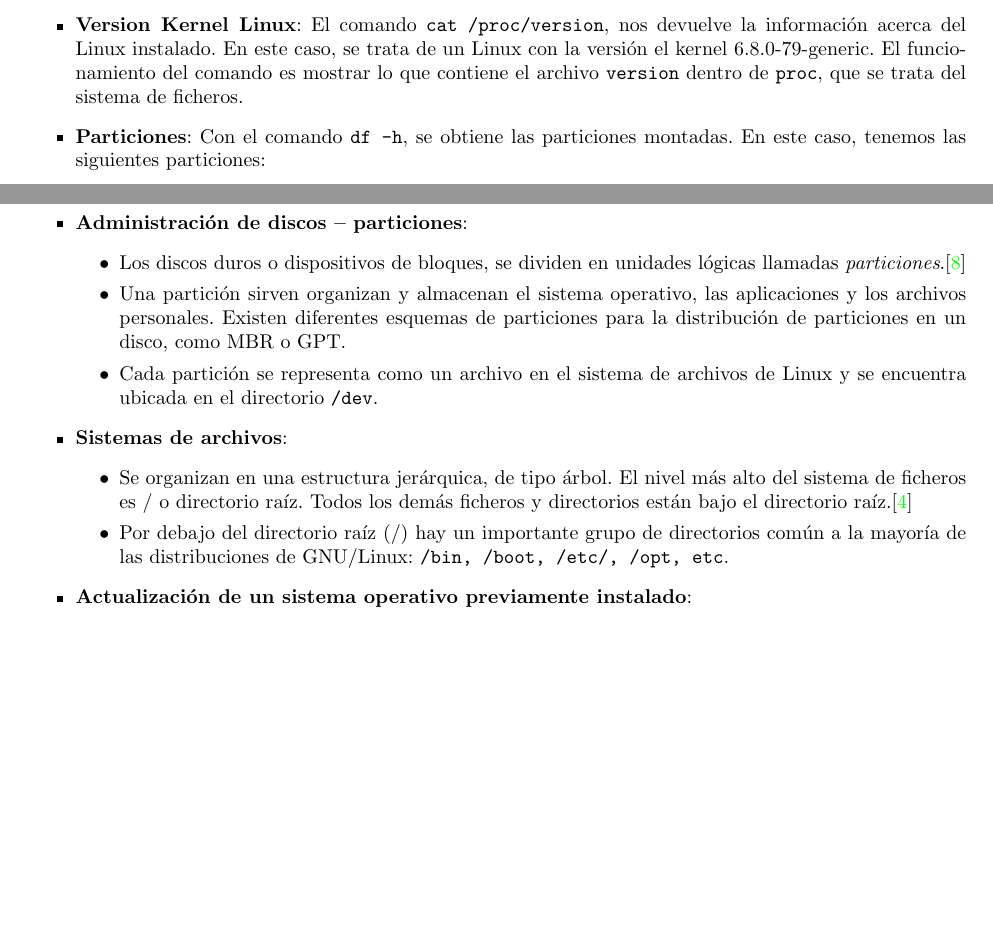
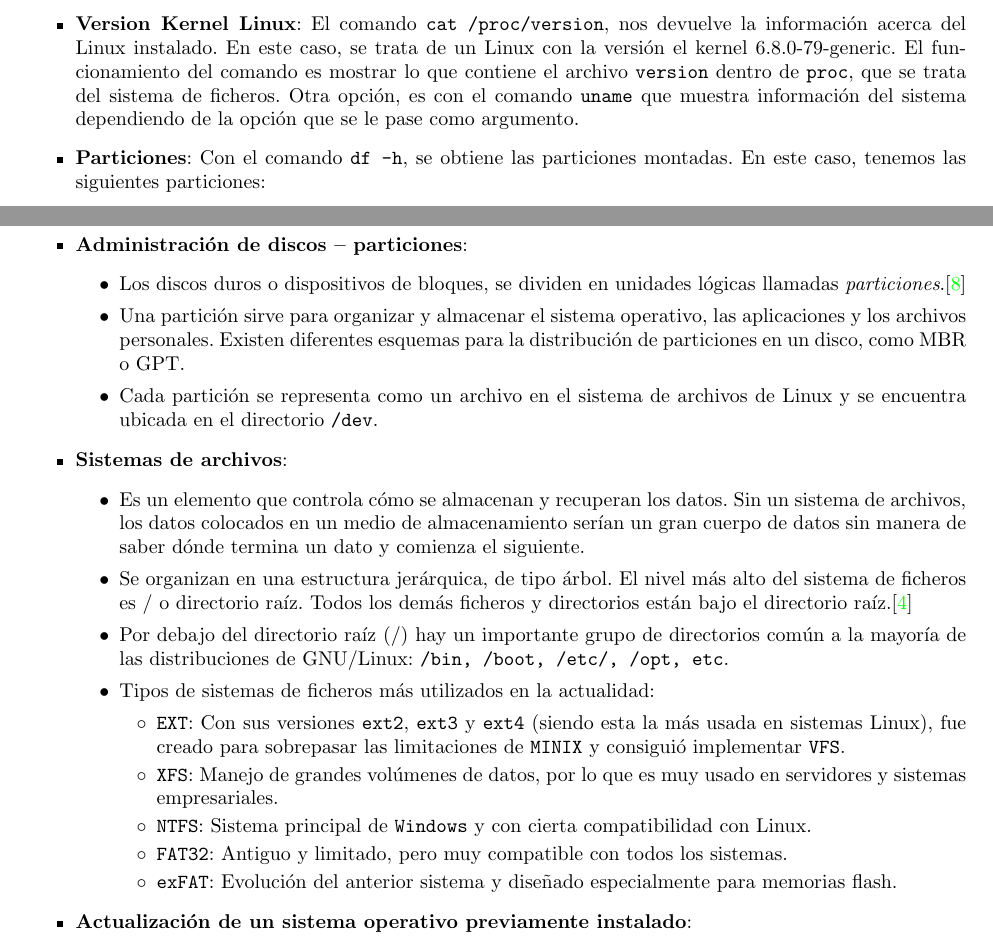
Before and after one commit to DSanabria03/ASO, a LaTeX document (BitacoraASO.tex): two parts of pages 3 and 10 of 28 before the commit and two parts of pages 3 and 11 of 29 after it, joined at a grey line, cut so that both start at the same text, the shorter picture padded with empty space. Compiled offline with pdfLaTeX.

Commit message:
Repaso Bloque 1a

```diff
--- a/BitacoraASO.tex
+++ b/BitacoraASO.tex
@@ -103,7 +103,7 @@
 	\subsection{Reconocimiento del entorno}
 	Nos piden realizar un reconocimiento del entorno para conocer acerca del sistema que hemos instalado, además de saber cómo funciona la máquina virtual en la página \url{matrix.inf.uva.es}:
 	\begin{itemize}
-		\item \textbf{Version Kernel Linux}: El comando \verb|cat /proc/version|, nos devuelve la información acerca del Linux instalado. En este caso, se trata de un Linux con la versión el kernel 6.8.0-79-generic. El funcionamiento del comando es mostrar lo que contiene el archivo \verb|version| dentro de \verb|proc|, que se trata del sistema de ficheros.
+		\item \textbf{Version Kernel Linux}: El comando \verb|cat /proc/version|, nos devuelve la información acerca del Linux instalado. En este caso, se trata de un Linux con la versión el kernel 6.8.0-79-generic. El funcionamiento del comando es mostrar lo que contiene el archivo \verb|version| dentro de \verb|proc|, que se trata del sistema de ficheros. Otra opción, es con el comando \verb|uname| que muestra información del sistema dependiendo de la opción que se le pase como argumento.
 		\item \textbf{Particiones}: Con el comando \verb|df -h|, se obtiene las particiones montadas. En este caso, tenemos las siguientes particiones:
 		\begin{itemize}
 			\item \textit{/dev/sda1}: Montada en el directorio \verb|/boot/efi| y es la encargada de el arranque del sistema.
@@ -341,13 +340,22 @@
 		\item \textbf{Administración de discos – particiones}:
 		\begin{itemize}
 			\item Los discos duros o dispositivos de bloques, se dividen en unidades lógicas llamadas \textit{particiones}.\cite{Discos}
-			\item Una partición sirven organizan y almacenan el sistema operativo, las aplicaciones y los archivos personales. Existen diferentes esquemas de particiones para la distribución de particiones en un disco, como MBR o GPT.
+			\item Una partición sirve para organizar y almacenar el sistema operativo, las aplicaciones y los archivos personales. Existen diferentes esquemas para la distribución de particiones en un disco, como MBR o GPT.
 			\item Cada partición se representa como un archivo en el sistema de archivos de Linux y se encuentra ubicada en el directorio \verb|/dev|.
 		\end{itemize}
 		\item \textbf{Sistemas de archivos}:
 		\begin{itemize}
+			\item Es un elemento que controla cómo se almacenan y recuperan los datos. Sin un sistema de archivos, los datos colocados en un medio de almacenamiento serían un gran cuerpo de datos sin manera de saber dónde termina un dato y comienza el siguiente.
 			\item Se organizan en una estructura jerárquica, de tipo árbol. El nivel más alto del sistema de ficheros es / o directorio raíz. Todos los demás ficheros y directorios están bajo el directorio raíz.\cite{Archivos}
 			\item Por debajo del directorio raíz (/) hay un importante grupo de directorios común a la mayoría de las distribuciones de GNU/Linux: \verb|/bin, /boot, /etc/, /opt, etc|.
+			\item Tipos de sistemas de ficheros más utilizados en la actualidad:
+			\begin{itemize}
+				\item \verb|EXT|: Con sus versiones \verb|ext2|, \verb|ext3| y \verb|ext4| (siendo esta la más usada en sistemas Linux), fue creado para sobrepasar las limitaciones de \verb|MINIX| y consiguió implementar \verb|VFS|.
+				\item \verb|XFS|: Manejo de grandes volúmenes de datos, por lo que es muy usado en servidores y sistemas empresariales.
+				\item \verb|NTFS|: Sistema principal de \verb|Windows| y con cierta compatibilidad con Linux.
+				\item \verb|FAT32|: Antiguo y limitado, pero muy compatible con todos los sistemas.
+				\item \verb|exFAT|: Evolución del anterior sistema y diseñado especialmente para memorias flash.
+			\end{itemize}
 		\end{itemize}
 		\item \textbf{Actualización de un sistema operativo previamente instalado}:
 		\begin{itemize}
```
Also changed, not shown: BitacoraASO.pdf, BitacoraASO.tex (13 more changed lines).
